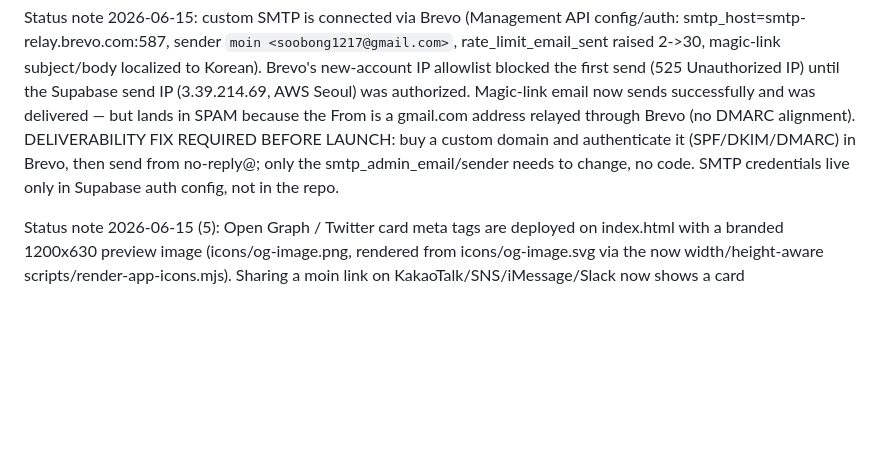
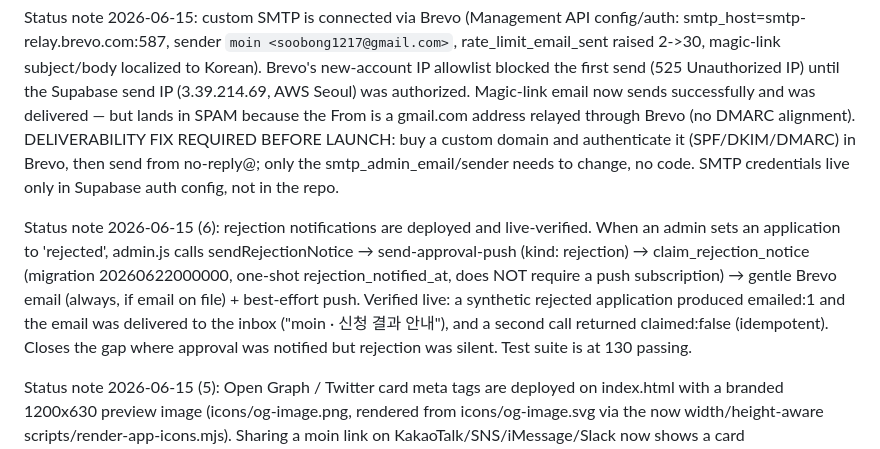
Before and after one commit to Subong-Noah-Kim/moin, a Markdown page: TODO.md, the part around the change. Rendered like a GitHub page; blank space fills up the shorter version.

Commit message:
Record rejection notifications in the backlog
Co-Authored-By: Claude Fable 5 <noreply@anthropic.com>

```diff
--- a/TODO.md
+++ b/TODO.md
@@ -19,6 +19,8 @@ Status note: the application-order link feature (신청 후 결제) is deployed
 Status note 2026-06-13 (2): account-free history is deployed. Applications now require an email (validated in the edge function, stored lowercased), and `my-history.html` lets visitors request a Supabase Auth magic link and view their own applications/orders via the `get_my_history` security-definer RPC (JWT email identity, token columns excluded, anon execution revoked). The admin policy audit confirmed every authenticated policy gates on `is_admin()`, so magic-link users hold no admin access. Live-verified: EMAIL_REQUIRED/EMAIL_INVALID mapping, lowercased storage, history RPC scoping under a simulated session, OTP send 200, and the live page loads without runtime errors. Test suite is at 115 passing.
 
 Status note 2026-06-15: custom SMTP is connected via Brevo (Management API config/auth: smtp_host=smtp-relay.brevo.com:587, sender `moin <soobong1217@gmail.com>`, rate_limit_email_sent raised 2->30, magic-link subject/body localized to Korean). Brevo's new-account IP allowlist blocked the first send (525 Unauthorized IP) until the Supabase send IP (3.39.214.69, AWS Seoul) was authorized. Magic-link email now sends successfully and was delivered — but lands in SPAM because the From is a gmail.com address relayed through Brevo (no DMARC alignment). DELIVERABILITY FIX REQUIRED BEFORE LAUNCH: buy a custom domain and authenticate it (SPF/DKIM/DMARC) in Brevo, then send from no-reply@<domain>; only the smtp_admin_email/sender needs to change, no code. SMTP credentials live only in Supabase auth config, not in the repo.
+
+Status note 2026-06-15 (6): rejection notifications are deployed and live-verified. When an admin sets an application to 'rejected', admin.js calls sendRejectionNotice → send-approval-push (kind: rejection) → claim_rejection_notice (migration 20260622000000, one-shot rejection_notified_at, does NOT require a push subscription) → gentle Brevo email (always, if email on file) + best-effort push. Verified live: a synthetic rejected application produced emailed:1 and the email was delivered to the inbox ("moin · <meetup> 신청 결과 안내"), and a second call returned claimed:false (idempotent). Closes the gap where approval was notified but rejection was silent. Test suite is at 130 passing.
 
 Status note 2026-06-15 (5): Open Graph / Twitter card meta tags are deployed on index.html with a branded 1200x630 preview image (icons/og-image.png, rendered from icons/og-image.svg via the now width/height-aware scripts/render-app-icons.mjs). Sharing a moin link on KakaoTalk/SNS/iMessage/Slack now shows a card (title/description/image) instead of a bare URL. Absolute URLs used so scrapers can fetch the image; live-verified (tags present, image 200 image/png). Per-meetup previews are out of scope (SPA with hash routing, no per-meetup URLs). Test suite is at 126 passing.
 
```
